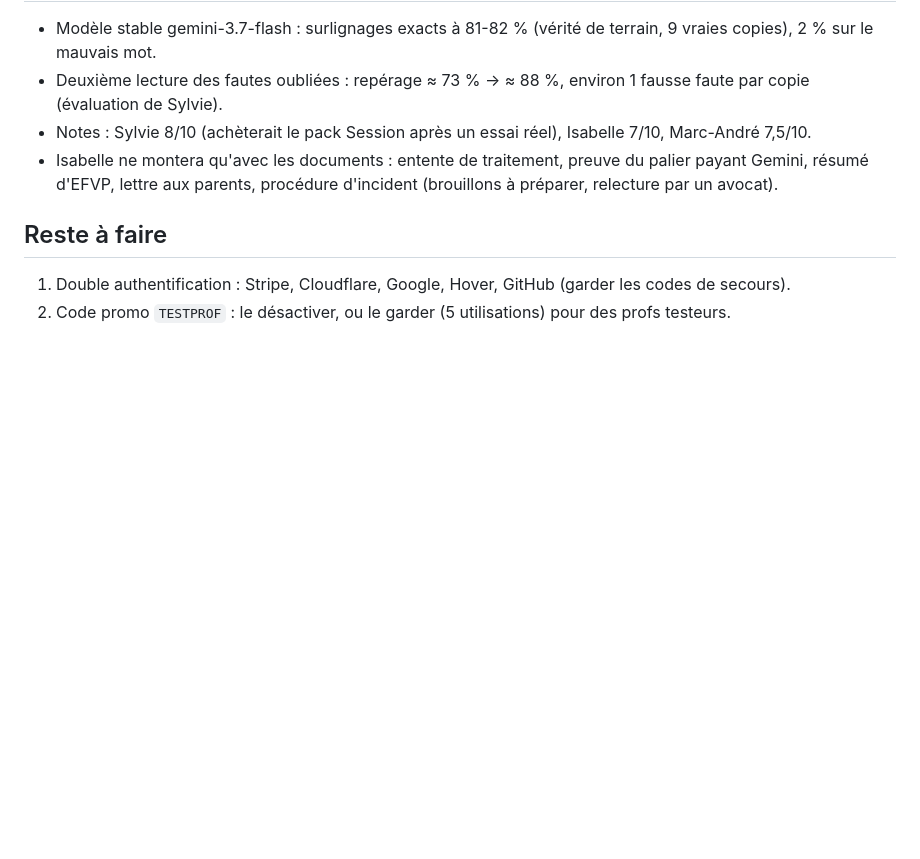
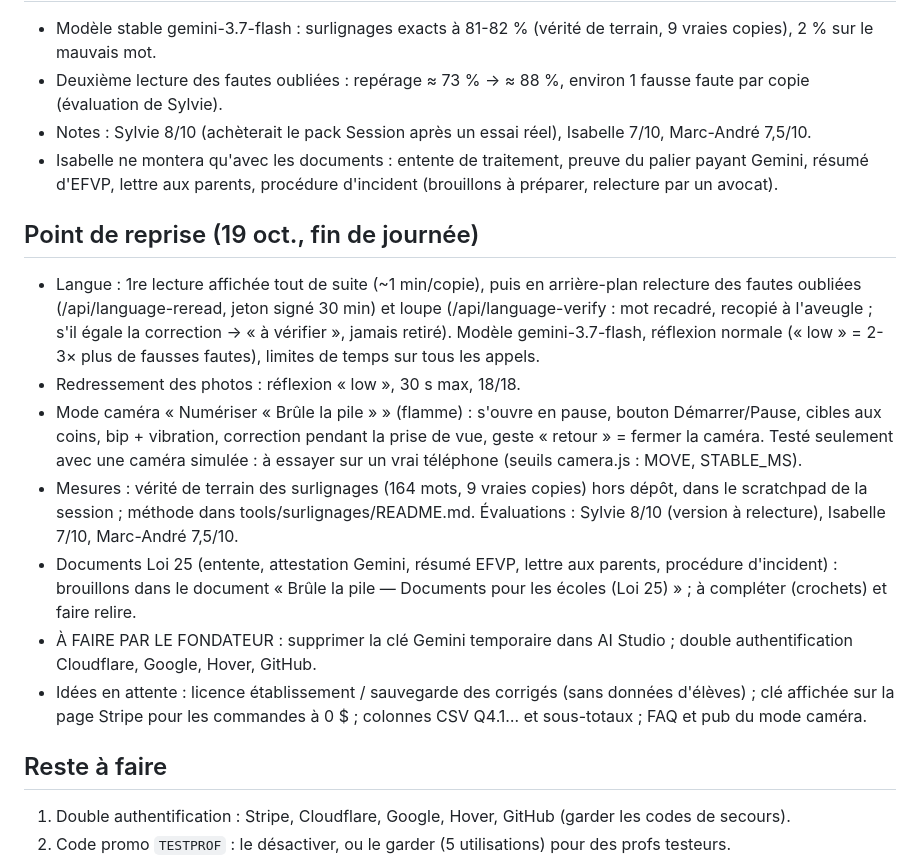
Before and after one commit to colorjazz/bombe, a Markdown page: correcteur/A-FAIRE.md, the part around the change. Drawn GitHub-style; blank space fills up the shorter version.

Commit message:
Point de reprise dans A-FAIRE.md
Co-Authored-By: Claude Opus 5.5 <noreply@anthropic.com>
Claude-Session: https://claude.ai/code/session_01QHHh4SHDMpULBjao57srvd

```diff
--- a/correcteur/A-FAIRE.md
+++ b/correcteur/A-FAIRE.md
@@ -37,6 +37,24 @@
 - Isabelle ne montera qu'avec les documents : entente de traitement, preuve du palier payant Gemini, résumé d'EFVP,
   lettre aux parents, procédure d'incident (brouillons à préparer, relecture par un avocat).
 
+## Point de reprise (19 oct., fin de journée)
+- Langue : 1re lecture affichée tout de suite (~1 min/copie), puis en arrière-plan relecture des fautes oubliées
+  (/api/language-reread, jeton signé 30 min) et loupe (/api/language-verify : mot recadré, recopié à l'aveugle ;
+  s'il égale la correction → « à vérifier », jamais retiré). Modèle gemini-3.7-flash, réflexion normale
+  (« low » = 2-3× plus de fausses fautes), limites de temps sur tous les appels.
+- Redressement des photos : réflexion « low », 30 s max, 18/18.
+- Mode caméra « Numériser « Brûle la pile » » (flamme) : s'ouvre en pause, bouton Démarrer/Pause, cibles aux coins,
+  bip + vibration, correction pendant la prise de vue, geste « retour » = fermer la caméra.
+  Testé seulement avec une caméra simulée : à essayer sur un vrai téléphone (seuils camera.js : MOVE, STABLE_MS).
+- Mesures : vérité de terrain des surlignages (164 mots, 9 vraies copies) hors dépôt, dans le scratchpad de la session ;
+  méthode dans tools/surlignages/README.md. Évaluations : Sylvie 8/10 (version à relecture), Isabelle 7/10, Marc-André 7,5/10.
+- Documents Loi 25 (entente, attestation Gemini, résumé EFVP, lettre aux parents, procédure d'incident) : brouillons
+  dans le document « Brûle la pile — Documents pour les écoles (Loi 25) » ; à compléter (crochets) et faire relire.
+- À FAIRE PAR LE FONDATEUR : supprimer la clé Gemini temporaire dans AI Studio ; double authentification
+  Cloudflare, Google, Hover, GitHub.
+- Idées en attente : licence établissement / sauvegarde des corrigés (sans données d'élèves) ; clé affichée sur la
+  page Stripe pour les commandes à 0 $ ; colonnes CSV Q4.1… et sous-totaux ; FAQ et pub du mode caméra.
+
 ## Reste à faire
 1. Double authentification : Stripe, Cloudflare, Google, Hover, GitHub (garder les codes de secours).
 2. Code promo `TESTPROF` : le désactiver, ou le garder (5 utilisations) pour des profs testeurs.
```
